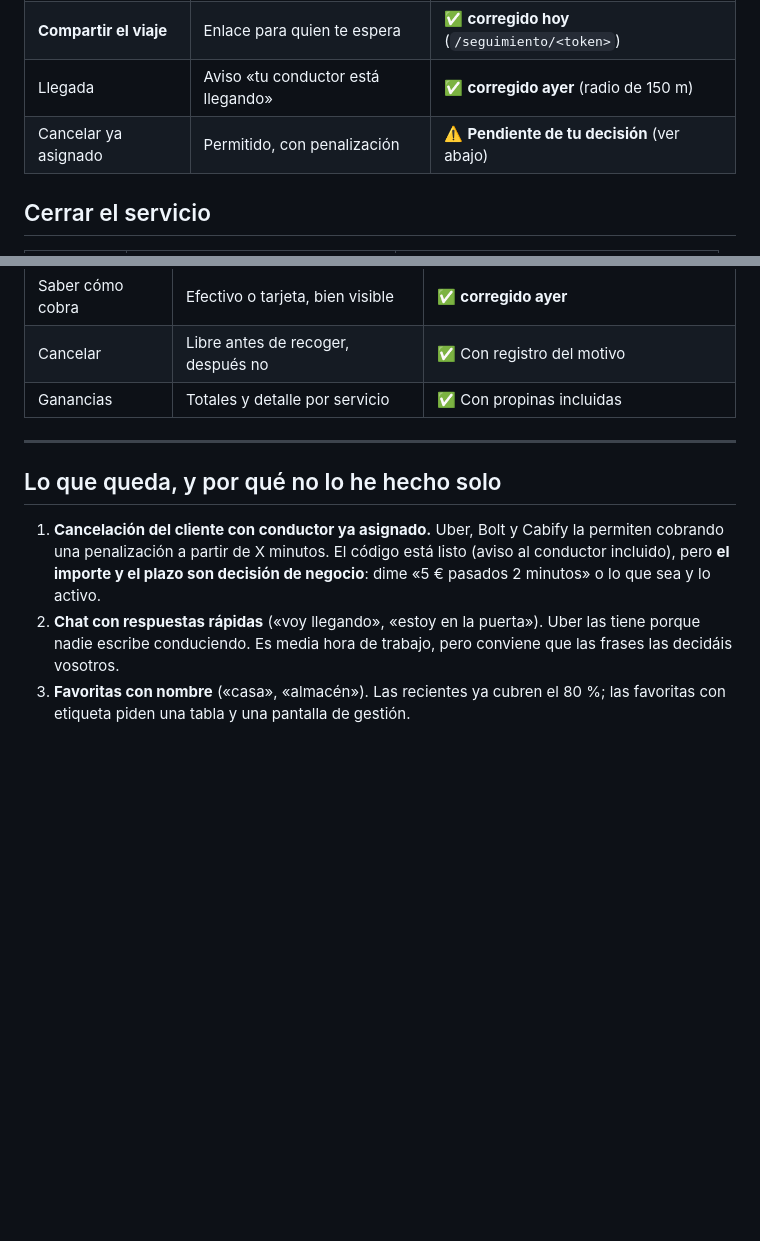
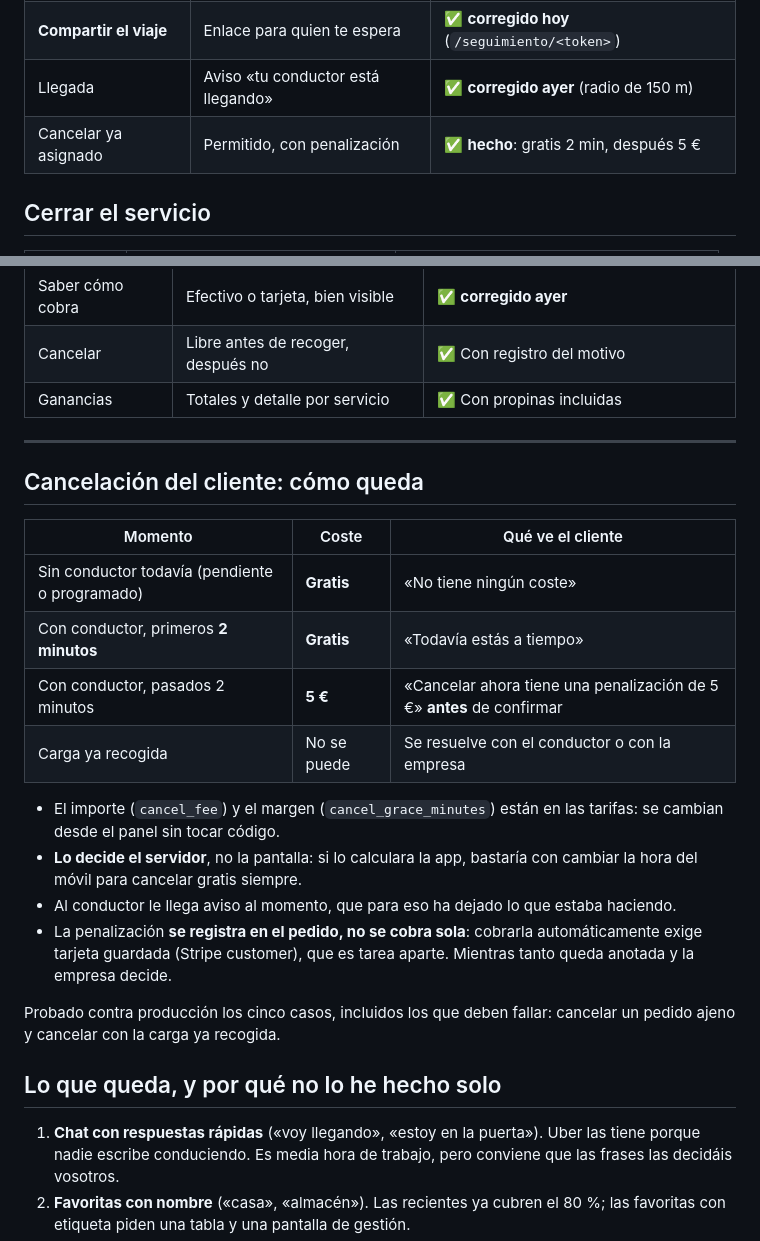
Before and after one commit to portemaniafurgo-bit/portemania, a Markdown page: docs/REVISION-FLUJOS-UBER.md, 2 parts joined by grey strips. Drawn GitHub-style; blank space fills up the shorter version.

Commit message:
Documentada la politica de cancelacion
Co-Authored-By: Claude Fable 5 <noreply@anthropic.com>

```diff
--- a/docs/REVISION-FLUJOS-UBER.md
+++ b/docs/REVISION-FLUJOS-UBER.md
@@ -27,7 +27,7 @@ por qué.
 | Seguimiento | Mapa en vivo con ETA | ✅ Probado en vivo, con marca de frescura |
 | **Compartir el viaje** | Enlace para quien te espera | ✅ **corregido hoy** (`/seguimiento/<token>`) |
 | Llegada | Aviso «tu conductor está llegando» | ✅ **corregido ayer** (radio de 150 m) |
-| Cancelar ya asignado | Permitido, con penalización | ⚠️ **Pendiente de tu decisión** (ver abajo) |
+| Cancelar ya asignado | Permitido, con penalización | ✅ **hecho**: gratis 2 min, después 5 € |
 
 ## Cerrar el servicio
 
@@ -53,13 +53,31 @@ por qué.
 
 ---
 
+## Cancelación del cliente: cómo queda
+
+| Momento | Coste | Qué ve el cliente |
+|---|---|---|
+| Sin conductor todavía (pendiente o programado) | **Gratis** | «No tiene ningún coste» |
+| Con conductor, primeros **2 minutos** | **Gratis** | «Todavía estás a tiempo» |
+| Con conductor, pasados 2 minutos | **5 €** | «Cancelar ahora tiene una penalización de 5 €» **antes** de confirmar |
+| Carga ya recogida | No se puede | Se resuelve con el conductor o con la empresa |
+
+- El importe (`cancel_fee`) y el margen (`cancel_grace_minutes`) están en las
+  tarifas: se cambian desde el panel sin tocar código.
+- **Lo decide el servidor**, no la pantalla: si lo calculara la app, bastaría
+  con cambiar la hora del móvil para cancelar gratis siempre.
+- Al conductor le llega aviso al momento, que para eso ha dejado lo que estaba
+  haciendo.
+- La penalización **se registra en el pedido, no se cobra sola**: cobrarla
+  automáticamente exige tarjeta guardada (Stripe customer), que es tarea aparte.
+  Mientras tanto queda anotada y la empresa decide.
+
+Probado contra producción los cinco casos, incluidos los que deben fallar:
+cancelar un pedido ajeno y cancelar con la carga ya recogida.
+
 ## Lo que queda, y por qué no lo he hecho solo
 
-1. **Cancelación del cliente con conductor ya asignado.** Uber, Bolt y Cabify la
-   permiten cobrando una penalización a partir de X minutos. El código está
-   listo (aviso al conductor incluido), pero **el importe y el plazo son
-   decisión de negocio**: dime «5 € pasados 2 minutos» o lo que sea y lo activo.
-2. **Chat con respuestas rápidas** («voy llegando», «estoy en la puerta»). Uber
+1. **Chat con respuestas rápidas** («voy llegando», «estoy en la puerta»). Uber
    las tiene porque nadie escribe conduciendo. Es media hora de trabajo, pero
    conviene que las frases las decidáis vosotros.
 3. **Favoritas con nombre** («casa», «almacén»). Las recientes ya cubren el 80 %;
```
